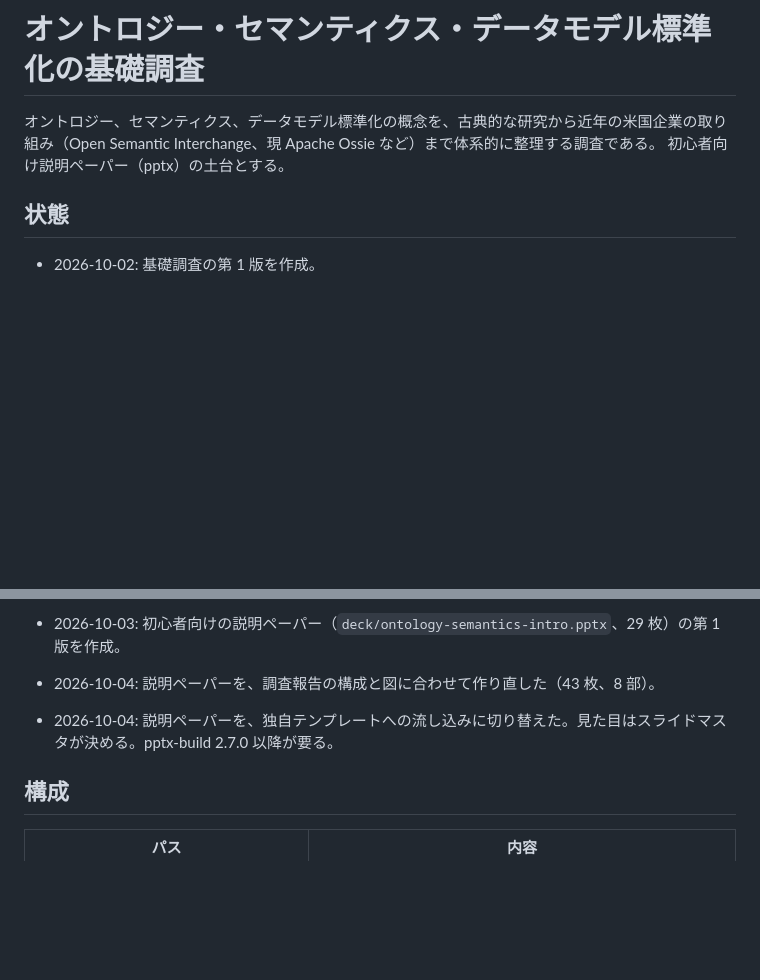
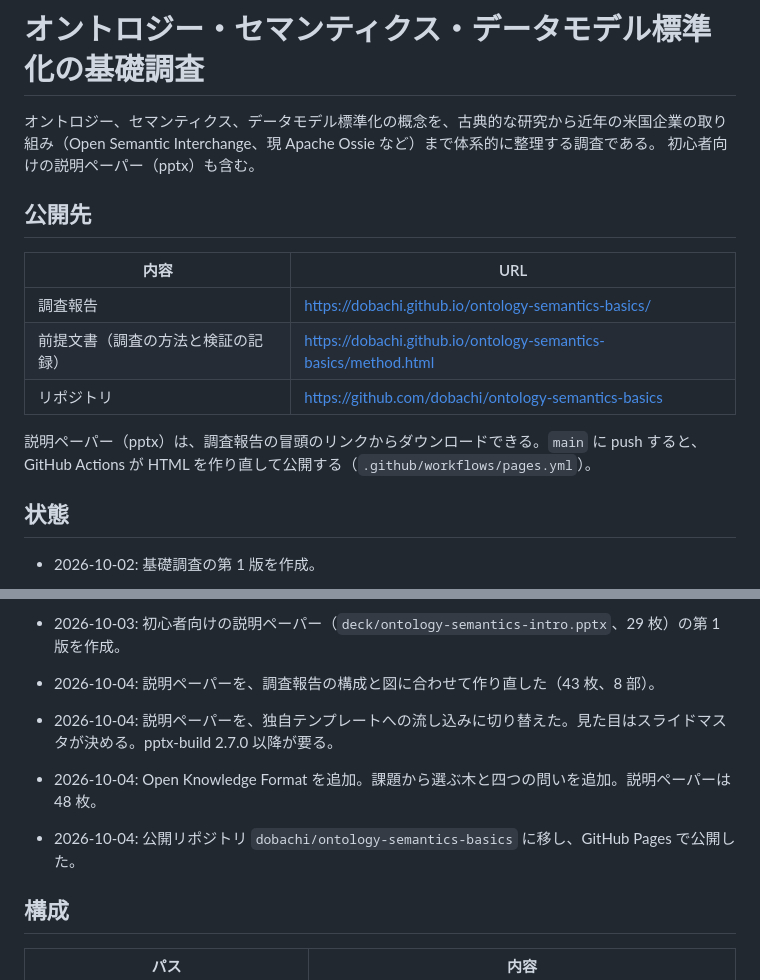
Before and after one commit to dobachi/ontology-semantics-basics, a Markdown page: README.md, 2 parts joined by grey strips. GitHub-like rendering; blank space fills up the shorter version.

Commit message:
docs: README に公開先の URL を記載する

```diff
--- a/README.md
+++ b/README.md
@@ -1,7 +1,17 @@
 # オントロジー・セマンティクス・データモデル標準化の基礎調査
 
 オントロジー、セマンティクス、データモデル標準化の概念を、古典的な研究から近年の米国企業の取り組み（Open Semantic Interchange、現 Apache Ossie など）まで体系的に整理する調査である。
-初心者向け説明ペーパー（pptx）の土台とする。
+初心者向けの説明ペーパー（pptx）も含む。
+
+## 公開先
+
+| 内容 | URL |
+|---|---|
+| 調査報告 | <https://dobachi.github.io/ontology-semantics-basics/> |
+| 前提文書（調査の方法と検証の記録） | <https://dobachi.github.io/ontology-semantics-basics/method.html> |
+| リポジトリ | <https://github.com/dobachi/ontology-semantics-basics> |
+
+説明ペーパー（pptx）は、調査報告の冒頭のリンクからダウンロードできる。`main` に push すると、GitHub Actions が HTML を作り直して公開する（`.github/workflows/pages.yml`）。
 
 ## 状態
 
@@ -12,6 +22,8 @@
 - 2026-10-03: 初心者向けの説明ペーパー（`deck/ontology-semantics-intro.pptx`、29 枚）の第 1 版を作成。
 - 2026-10-04: 説明ペーパーを、調査報告の構成と図に合わせて作り直した（43 枚、8 部）。
 - 2026-10-04: 説明ペーパーを、独自テンプレートへの流し込みに切り替えた。見た目はスライドマスタが決める。pptx-build 2.7.0 以降が要る。
+- 2026-10-04: Open Knowledge Format を追加。課題から選ぶ木と四つの問いを追加。説明ペーパーは 48 枚。
+- 2026-10-04: 公開リポジトリ `dobachi/ontology-semantics-basics` に移し、GitHub Pages で公開した。
 
 ## 構成
 
```
